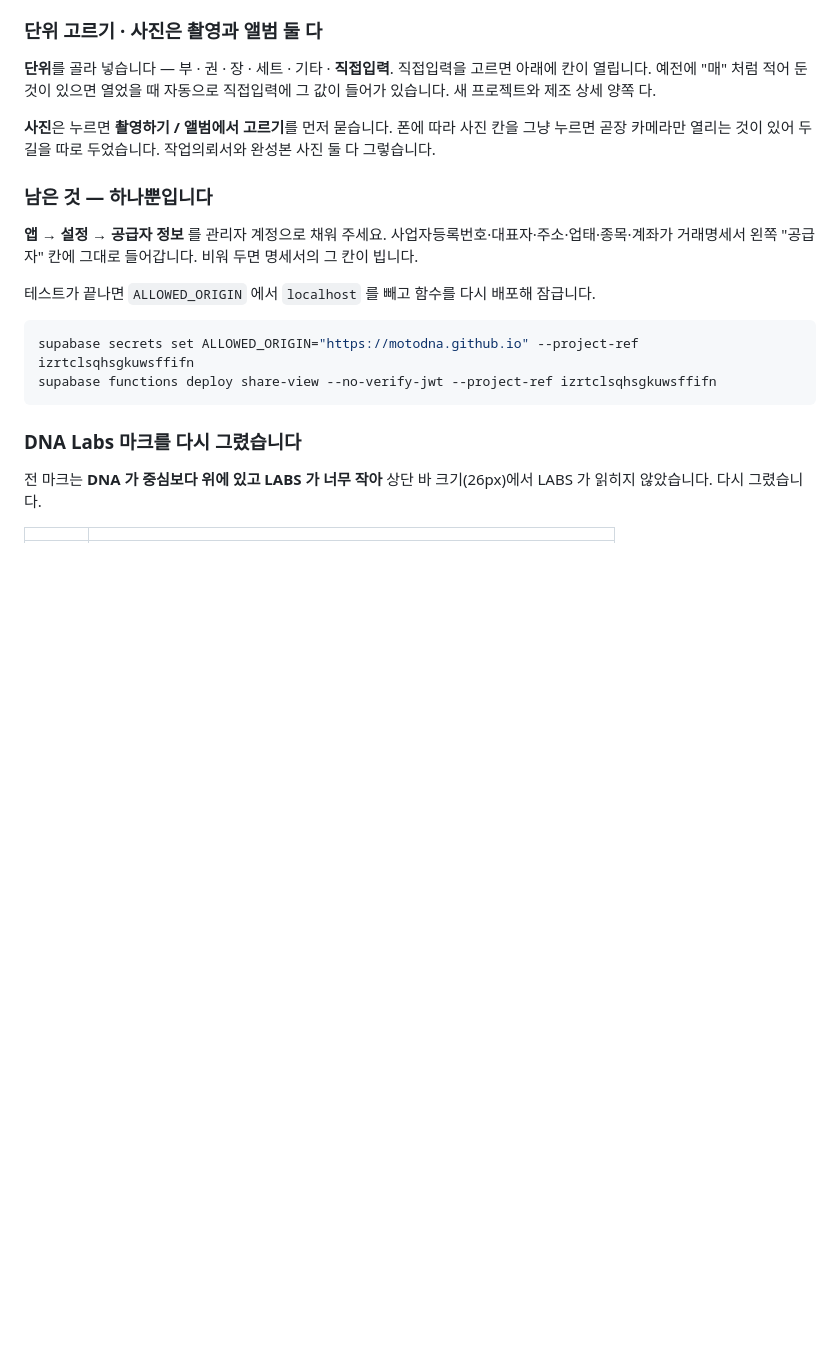
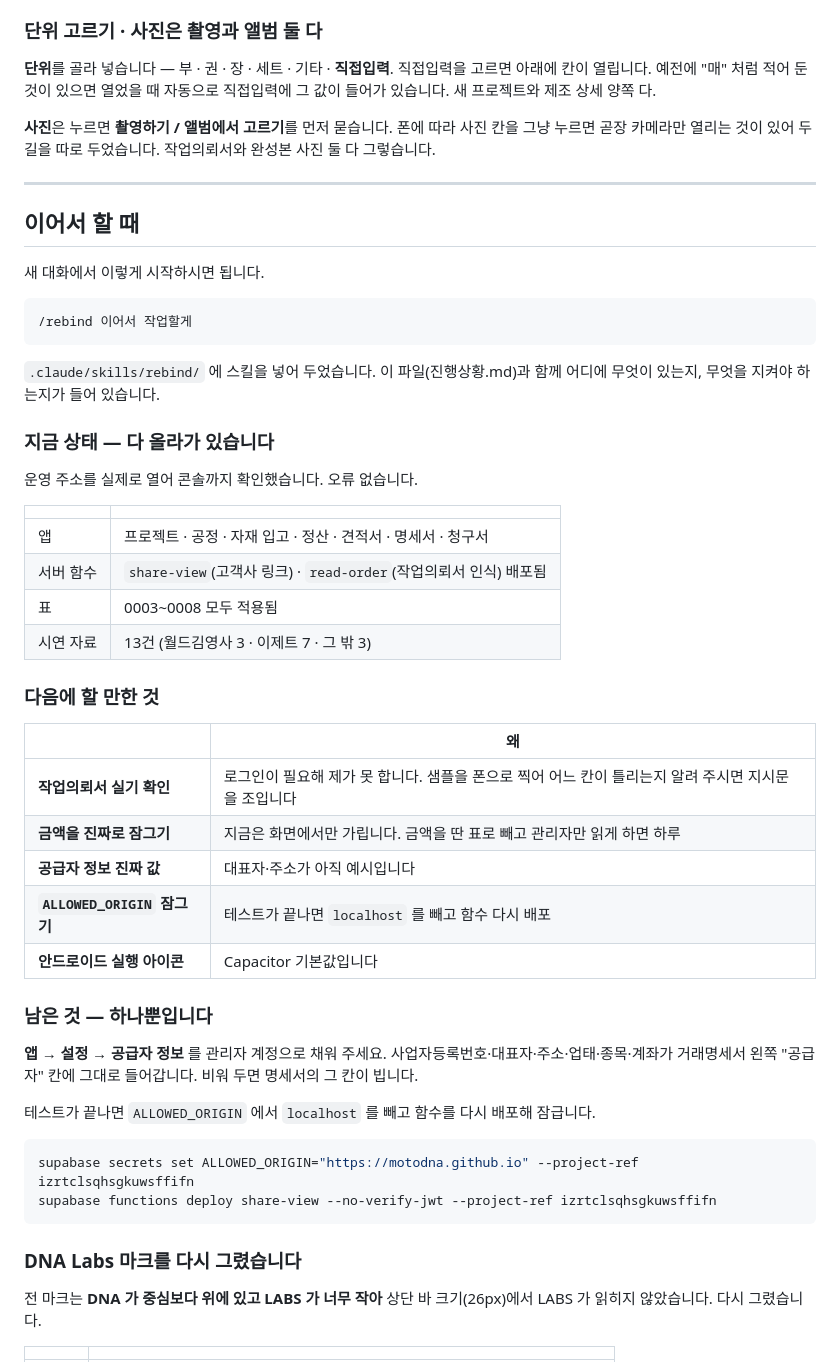
Before and after one commit to MotoDNA/Rebind, a Markdown page: 진행상황.md, the part around the change. GitHub-like rendering; blank space fills up the shorter version.

Commit message:
이어서 작업할 수 있게 · rebind 스킬
새 대화에서 "/rebind 이어서 작업할게" 로 그대로 이어집니다.

.claude/skills/rebind/SKILL.md 에 담은 것
- 어디에 무엇이 있는지 (bindery.html 한 덩어리 · sql · 서버 함수)
- Supabase 는 이미 link 되어 있어 SQL 을 직접 돌릴 수 있다는 것
- 고칠 때 지키는 것 — 문법 검사만으로는 부족하다,
  브라우저로 열어 콘솔까지 본다, 올린 뒤에도 열어 본다,
  파일이 크니 파이썬으로 자리를 짚어 고친다
- 데이터 모양과 왜 그렇게 뒀는지 (한 표에 kind 로 가른 이유 등)
- 권한은 화면에서만 가린다는 것 (아직 진짜로 막지 않았음)

진행상황.md 에는 지금 상태와 다음에 할 만한 것을 정리했습니다.

Co-Authored-By: Claude Opus 5 <noreply@anthropic.com>

````diff
--- a/진행상황.md
+++ b/진행상황.md
@@ -238,6 +238,40 @@ ezette·제일미디어 등) 칸 이름이 제각각이라 **위치가 아니라
 폰에 따라 사진 칸을 그냥 누르면 곧장 카메라만 열리는 것이 있어 두 길을 따로 두었습니다.
 작업의뢰서와 완성본 사진 둘 다 그렇습니다.
 
+---
+
+## 이어서 할 때
+
+새 대화에서 이렇게 시작하시면 됩니다.
+
+```
+/rebind 이어서 작업할게
+```
+
+`.claude/skills/rebind/` 에 스킬을 넣어 두었습니다. 이 파일(진행상황.md)과 함께
+어디에 무엇이 있는지, 무엇을 지켜야 하는지가 들어 있습니다.
+
+### 지금 상태 — 다 올라가 있습니다
+
+운영 주소를 실제로 열어 콘솔까지 확인했습니다. 오류 없습니다.
+
+| | |
+|---|---|
+| 앱 | 프로젝트 · 공정 · 자재 입고 · 정산 · 견적서 · 명세서 · 청구서 |
+| 서버 함수 | `share-view`(고객사 링크) · `read-order`(작업의뢰서 인식) 배포됨 |
+| 표 | 0003~0008 모두 적용됨 |
+| 시연 자료 | 13건 (월드김영사 3 · 이제트 7 · 그 밖 3) |
+
+### 다음에 할 만한 것
+
+| | 왜 |
+|---|---|
+| **작업의뢰서 실기 확인** | 로그인이 필요해 제가 못 합니다. 샘플을 폰으로 찍어 어느 칸이 틀리는지 알려 주시면 지시문을 조입니다 |
+| **금액을 진짜로 잠그기** | 지금은 화면에서만 가립니다. 금액을 딴 표로 빼고 관리자만 읽게 하면 하루 |
+| **공급자 정보 진짜 값** | 대표자·주소가 아직 예시입니다 |
+| **`ALLOWED_ORIGIN` 잠그기** | 테스트가 끝나면 `localhost` 를 빼고 함수 다시 배포 |
+| **안드로이드 실행 아이콘** | Capacitor 기본값입니다 |
+
 ### 남은 것 — 하나뿐입니다
 
 **앱 → 설정 → 공급자 정보** 를 관리자 계정으로 채워 주세요.
````
Also changed, not shown: 1 other file.
